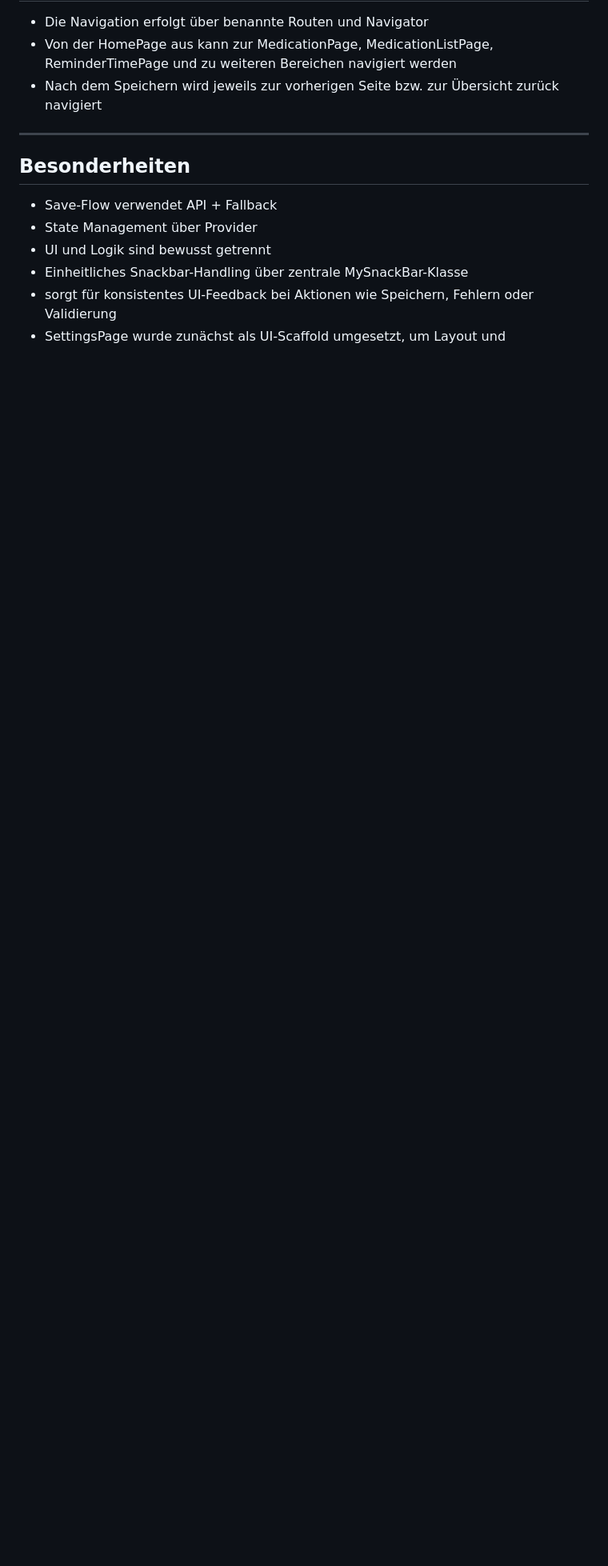
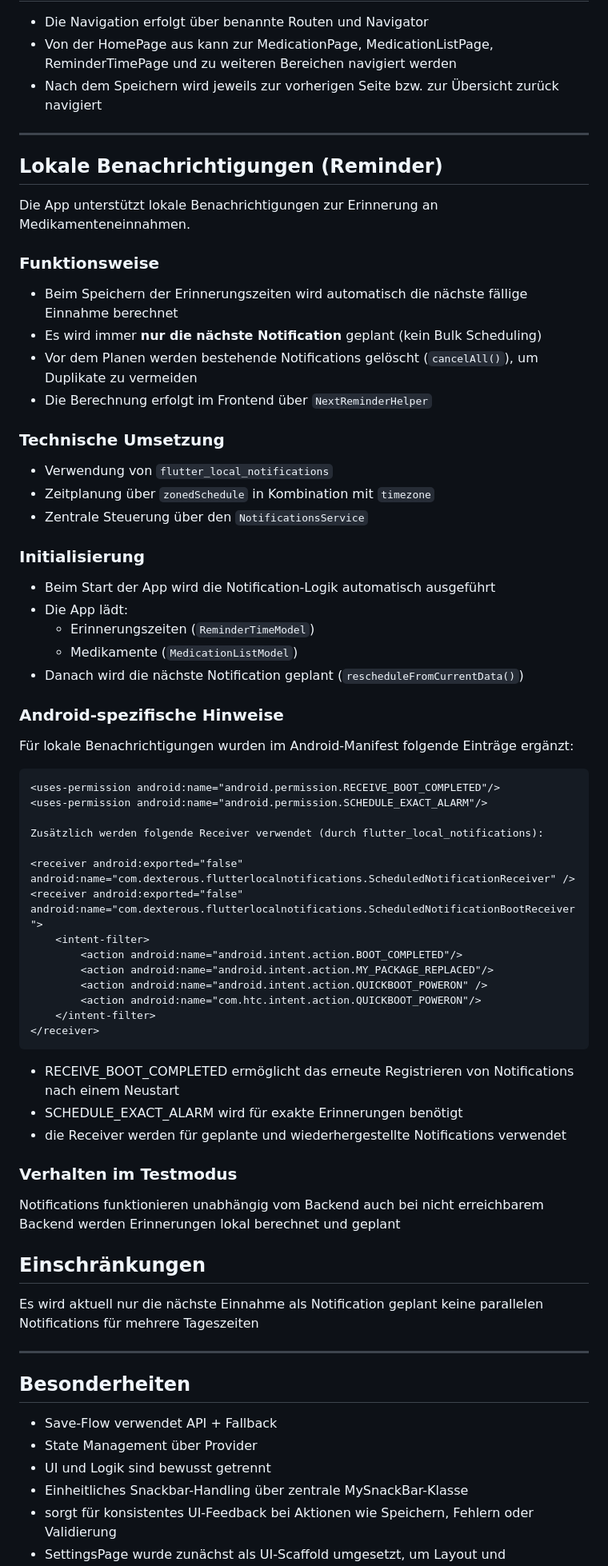
Before and after one commit to jakygalautz-source/se2-project, a Markdown page: README.md, the part around one of its changes. Shown at 80% size. GitHub-like rendering; blank space fills up the shorter version.

Commit message:
update README: add notification system documentation and improve project overview

````diff
--- a/README.md
+++ b/README.md
@@ -258,6 +257,62 @@ bestimmen:
 
 ---
 
+## Lokale Benachrichtigungen (Reminder)
+
+Die App unterstützt lokale Benachrichtigungen zur Erinnerung an Medikamenteneinnahmen.
+
+### Funktionsweise
+- Beim Speichern der Erinnerungszeiten wird automatisch die nächste fällige Einnahme berechnet
+- Es wird immer **nur die nächste Notification** geplant (kein Bulk Scheduling)
+- Vor dem Planen werden bestehende Notifications gelöscht (`cancelAll()`), um Duplikate zu vermeiden
+- Die Berechnung erfolgt im Frontend über `NextReminderHelper`
+
+### Technische Umsetzung
+- Verwendung von `flutter_local_notifications`
+- Zeitplanung über `zonedSchedule` in Kombination mit `timezone`
+- Zentrale Steuerung über den `NotificationsService`
+
+### Initialisierung
+- Beim Start der App wird die Notification-Logik automatisch ausgeführt
+- Die App lädt:
+  - Erinnerungszeiten (`ReminderTimeModel`)
+  - Medikamente (`MedicationListModel`)
+- Danach wird die nächste Notification geplant (`rescheduleFromCurrentData()`)
+
+### Android-spezifische Hinweise
+
+Für lokale Benachrichtigungen wurden im Android-Manifest folgende Einträge ergänzt:
+
+```xml
+<uses-permission android:name="android.permission.RECEIVE_BOOT_COMPLETED"/>
+<uses-permission android:name="android.permission.SCHEDULE_EXACT_ALARM"/>
+
+Zusätzlich werden folgende Receiver verwendet (durch flutter_local_notifications):
+
+<receiver android:exported="false" android:name="com.dexterous.flutterlocalnotifications.ScheduledNotificationReceiver" />
+<receiver android:exported="false" android:name="com.dexterous.flutterlocalnotifications.ScheduledNotificationBootReceiver">
+    <intent-filter>
+        <action android:name="android.intent.action.BOOT_COMPLETED"/>
+        <action android:name="android.intent.action.MY_PACKAGE_REPLACED"/>
+        <action android:name="android.intent.action.QUICKBOOT_POWERON" />
+        <action android:name="com.htc.intent.action.QUICKBOOT_POWERON"/>
+    </intent-filter>
+</receiver>
+```
+- RECEIVE_BOOT_COMPLETED ermöglicht das erneute Registrieren von Notifications nach einem Neustart
+- SCHEDULE_EXACT_ALARM wird für exakte Erinnerungen benötigt
+- die Receiver werden für geplante und wiederhergestellte Notifications verwendet
+
+### Verhalten im Testmodus
+Notifications funktionieren unabhängig vom Backend
+auch bei nicht erreichbarem Backend werden Erinnerungen lokal berechnet und geplant
+
+## Einschränkungen
+Es wird aktuell nur die nächste Einnahme als Notification geplant
+keine parallelen Notifications für mehrere Tageszeiten
+
+---
+
 ## Besonderheiten
 
 - Save-Flow verwendet API + Fallback
````
Also changed, not shown: other parts of README.md (+4 -5 lines).
